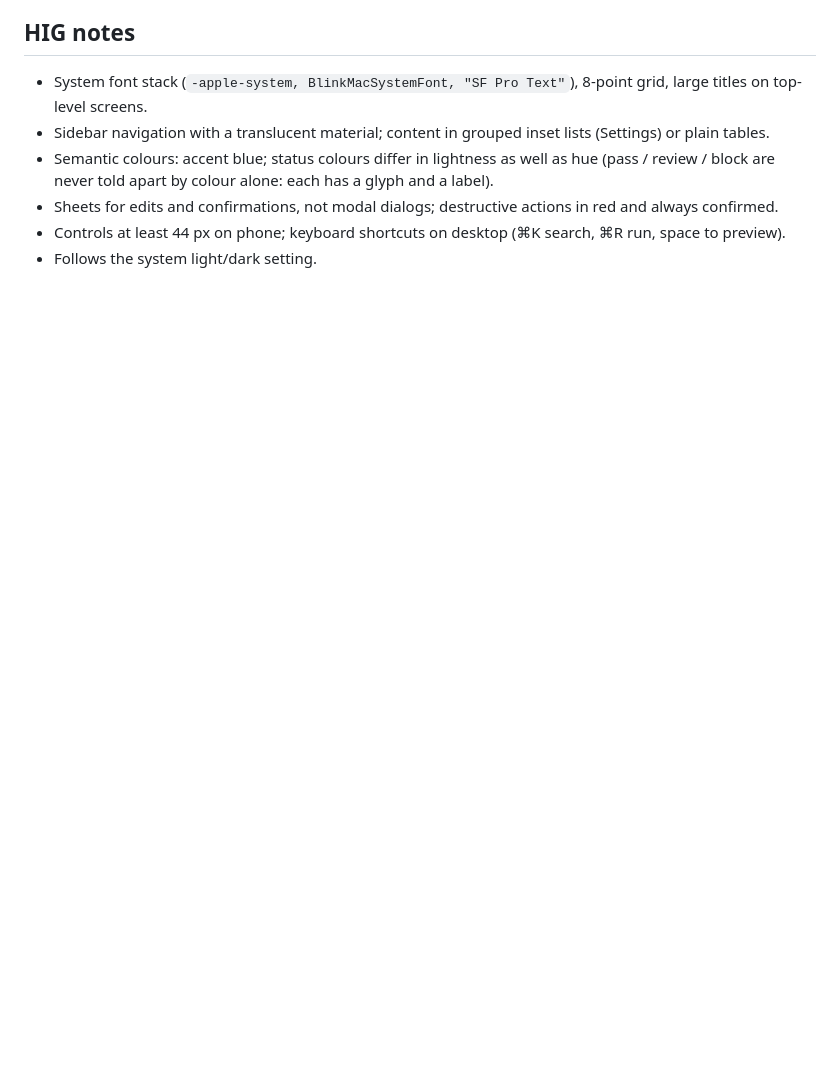
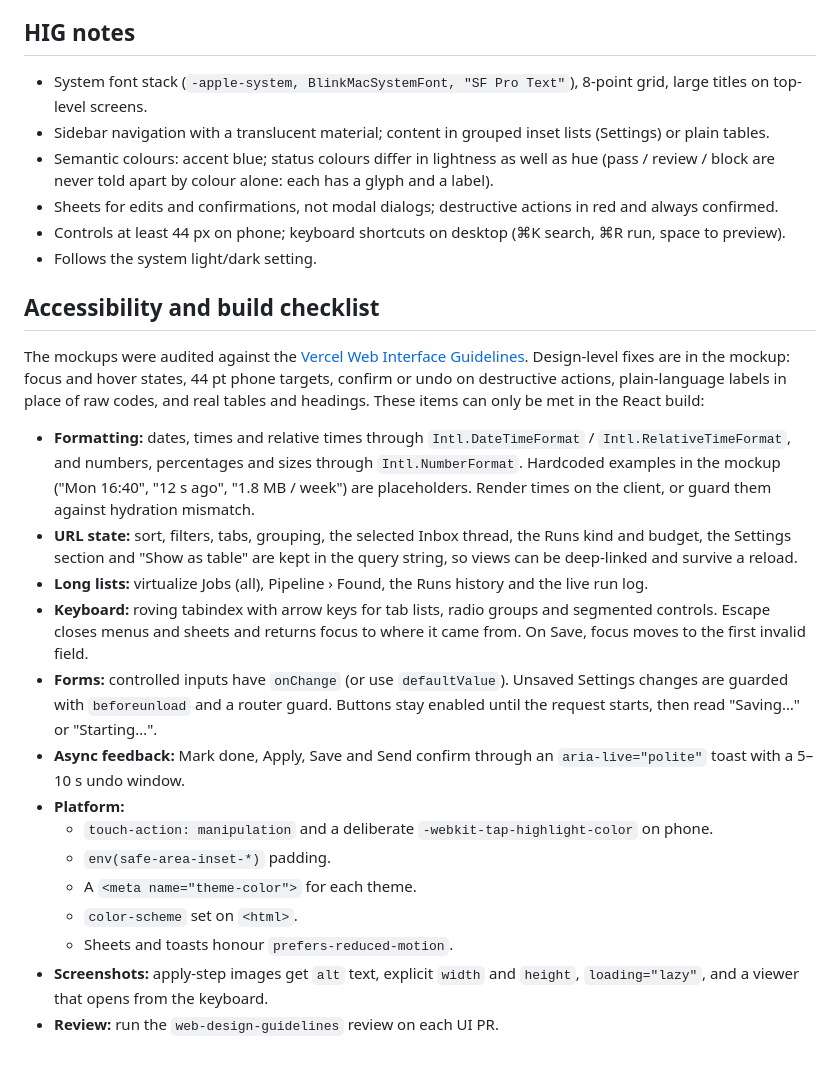
Before and after one commit to m0hamedb3ngab5ia/career-os-template, a Markdown page: docs/UI.md, the part around the change. Rendered like a GitHub page; blank space fills up the shorter version.

Commit message:
docs(ui): accessibility and React build checklist from guidelines audit
Co-Authored-By: Claude Opus 5.5 (1M context) <noreply@anthropic.com>
Claude-Session: https://claude.ai/code/session_01CBYMV57otWAHEc32rx8kG6

```diff
--- a/docs/UI.md
+++ b/docs/UI.md
@@ -249,3 +249,33 @@ Every run is a subprocess the server owns, one row in the `runs` table, and a st
 - Sheets for edits and confirmations, not modal dialogs; destructive actions in red and always confirmed.
 - Controls at least 44 px on phone; keyboard shortcuts on desktop (⌘K search, ⌘R run, space to preview).
 - Follows the system light/dark setting.
+
+## Accessibility and build checklist
+
+The mockups were audited against the [Vercel Web Interface Guidelines](https://github.com/vercel-labs/web-interface-guidelines).
+Design-level fixes are in the mockup: focus and hover states, 44 pt phone targets, confirm or undo on destructive
+actions, plain-language labels in place of raw codes, and real tables and headings. These items can only be met in
+the React build:
+
+- **Formatting:** dates, times and relative times through `Intl.DateTimeFormat` / `Intl.RelativeTimeFormat`, and
+  numbers, percentages and sizes through `Intl.NumberFormat`. Hardcoded examples in the mockup ("Mon 16:40",
+  "12 s ago", "1.8 MB / week") are placeholders. Render times on the client, or guard them against hydration mismatch.
+- **URL state:** sort, filters, tabs, grouping, the selected Inbox thread, the Runs kind and budget, the Settings
+  section and "Show as table" are kept in the query string, so views can be deep-linked and survive a reload.
+- **Long lists:** virtualize Jobs (all), Pipeline › Found, the Runs history and the live run log.
+- **Keyboard:** roving tabindex with arrow keys for tab lists, radio groups and segmented controls. Escape closes
+  menus and sheets and returns focus to where it came from. On Save, focus moves to the first invalid field.
+- **Forms:** controlled inputs have `onChange` (or use `defaultValue`). Unsaved Settings changes are guarded with
+  `beforeunload` and a router guard. Buttons stay enabled until the request starts, then read "Saving…" or
+  "Starting…".
+- **Async feedback:** Mark done, Apply, Save and Send confirm through an `aria-live="polite"` toast with a 5–10 s
+  undo window.
+- **Platform:**
+  - `touch-action: manipulation` and a deliberate `-webkit-tap-highlight-color` on phone.
+  - `env(safe-area-inset-*)` padding.
+  - A `<meta name="theme-color">` for each theme.
+  - `color-scheme` set on `<html>`.
+  - Sheets and toasts honour `prefers-reduced-motion`.
+- **Screenshots:** apply-step images get `alt` text, explicit `width` and `height`, `loading="lazy"`, and a viewer
+  that opens from the keyboard.
+- **Review:** run the `web-design-guidelines` review on each UI PR.
```
